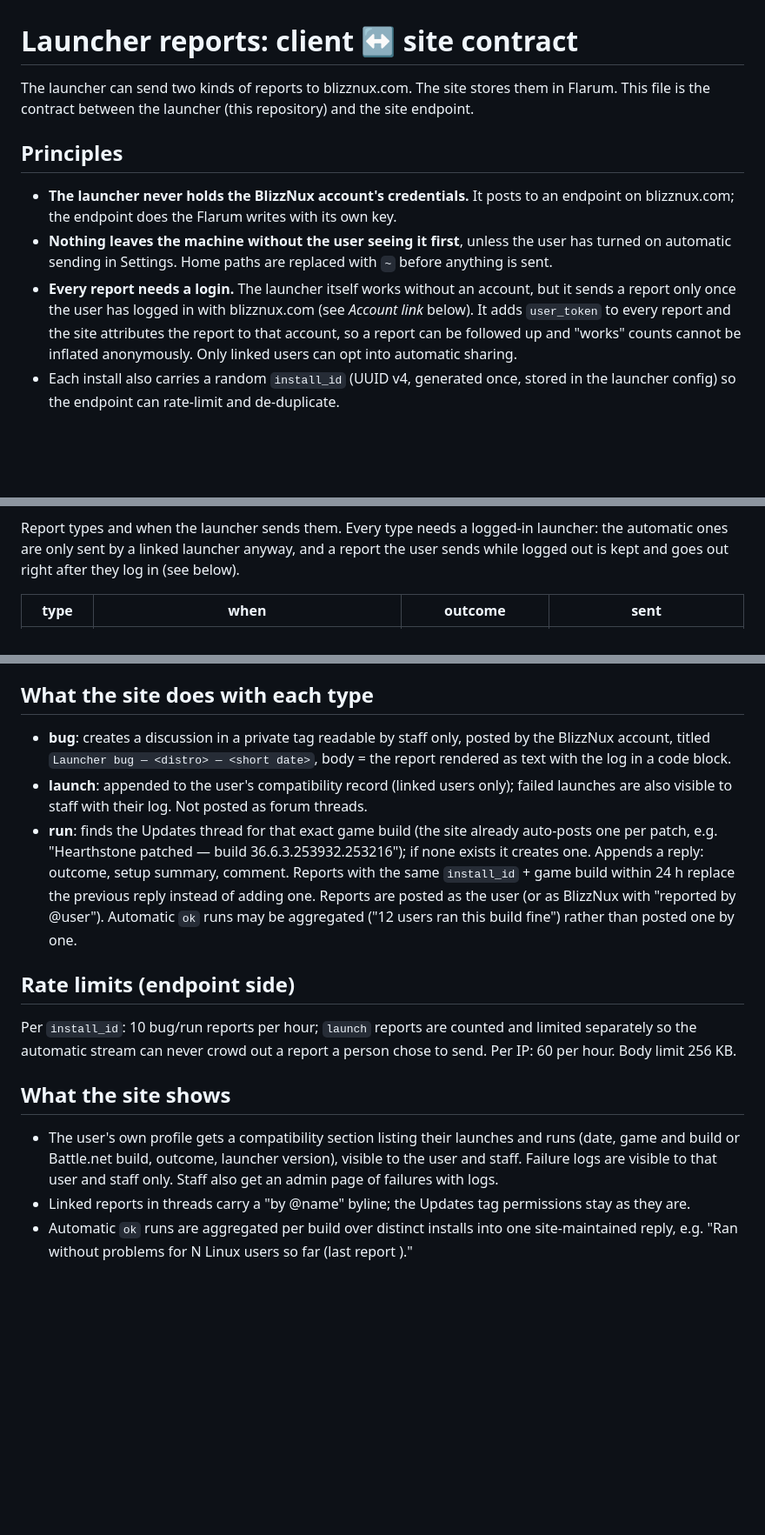
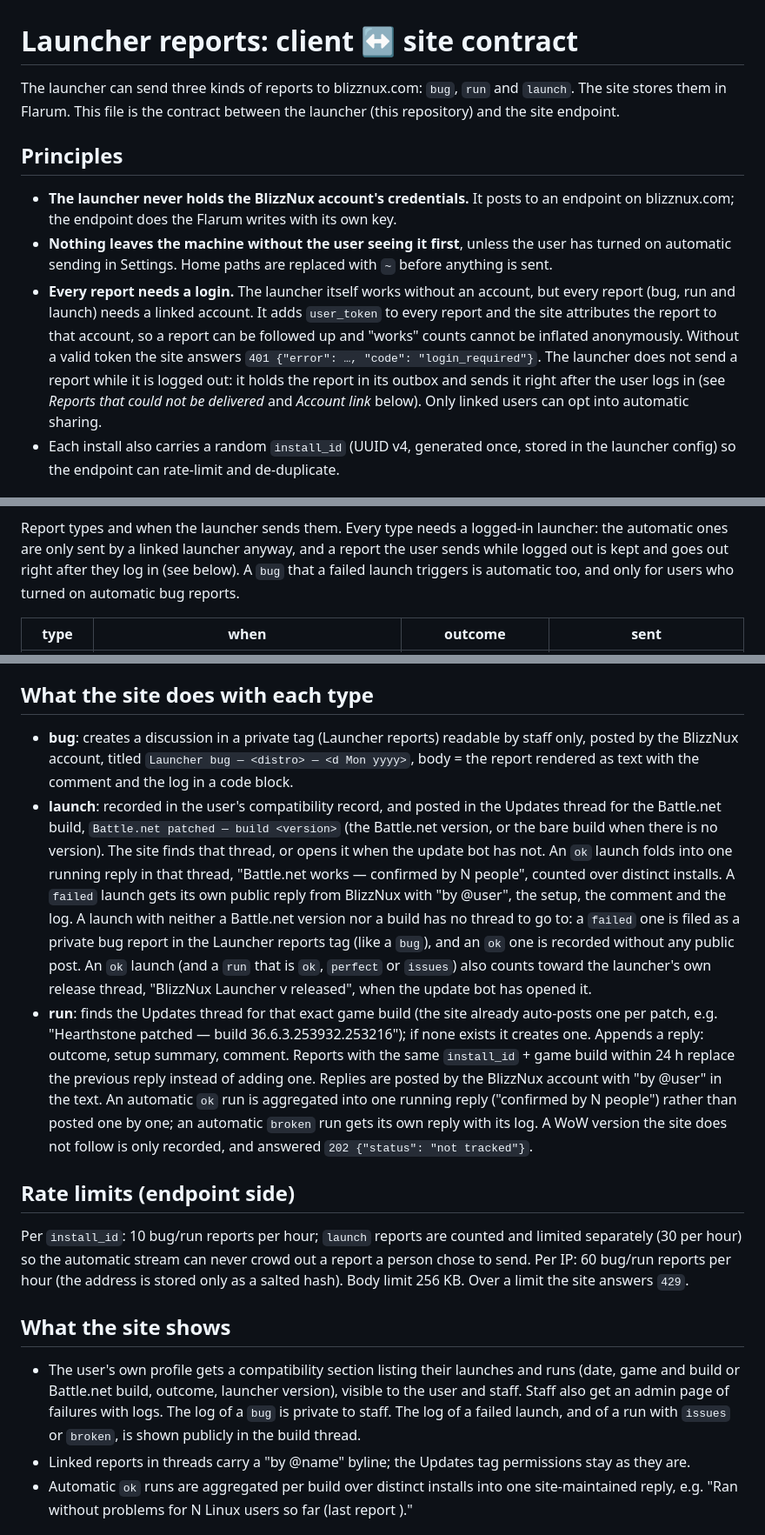
Before and after one commit to BlizzNux/launcher, a Markdown page: REPORTING.md, 3 parts joined by grey strips. Shown at 87% size. GitHub-like rendering; blank space fills up the shorter version.

```diff
--- a/REPORTING.md
+++ b/REPORTING.md
@@ -1,6 +1,6 @@
 # Launcher reports: client ↔ site contract
 
-The launcher can send two kinds of reports to blizznux.com. The site stores them in Flarum.
+The launcher can send three kinds of reports to blizznux.com: `bug`, `run` and `launch`. The site stores them in Flarum.
 This file is the contract between the launcher (this repository) and the site endpoint.
 
 ## Principles
@@ -9,11 +9,14 @@ This file is the contract between the launcher (this repository) and the site en
   blizznux.com; the endpoint does the Flarum writes with its own key.
 - **Nothing leaves the machine without the user seeing it first**, unless the user has turned
   on automatic sending in Settings. Home paths are replaced with `~` before anything is sent.
-- **Every report needs a login.** The launcher itself works without an account, but it sends a
-  report only once the user has logged in with blizznux.com (see *Account link* below). It adds
-  `user_token` to every report and the site attributes the report to that account, so a report
-  can be followed up and "works" counts cannot be inflated anonymously. Only linked users can
-  opt into automatic sharing.
+- **Every report needs a login.** The launcher itself works without an account, but every
+  report (bug, run and launch) needs a linked account. It adds `user_token` to every report and
+  the site attributes the report to that account, so a report can be followed up and "works"
+  counts cannot be inflated anonymously. Without a valid token the site answers `401
+  {"error": …, "code": "login_required"}`. The launcher does not send a report while it is
+  logged out: it holds the report in its outbox and sends it right after the user logs in (see
+  *Reports that could not be delivered* and *Account link* below). Only linked users can opt
+  into automatic sharing.
 - Each install also carries a random `install_id` (UUID v4, generated once, stored in the
   launcher config) so the endpoint can rate-limit and de-duplicate.
 
@@ -85,7 +96,8 @@ preview says so before the user sends.
 
 Report types and when the launcher sends them. Every type needs a logged-in launcher: the
 automatic ones are only sent by a linked launcher anyway, and a report the user sends while
-logged out is kept and goes out right after they log in (see below).
+logged out is kept and goes out right after they log in (see below). A `bug` that a failed
+launch triggers is automatic too, and only for users who turned on automatic bug reports.
 
 | type | when | outcome | sent |
 |------|------|---------|------|
@@ -203,30 +230,43 @@ is also used for the cookie). The one-time-code exchange from an earlier revisio
 
 ## What the site does with each type
 
-- **bug**: creates a discussion in a private tag readable by staff only, posted by the
-  BlizzNux account, titled `Launcher bug — <distro> — <short date>`, body = the report
-  rendered as text with the log in a code block.
-- **launch**: appended to the user's compatibility record (linked users only); failed launches
-  are also visible to staff with their log. Not posted as forum threads.
+- **bug**: creates a discussion in a private tag (Launcher reports) readable by staff only,
+  posted by the BlizzNux account, titled `Launcher bug — <distro> — <d Mon yyyy>`, body = the
+  report rendered as text with the comment and the log in a code block.
+- **launch**: recorded in the user's compatibility record, and posted in the Updates thread
+  for the Battle.net build, `Battle.net patched — build <version>` (the Battle.net version,
+  or the bare build when there is no version). The site finds that thread, or opens it when the
+  update bot has not. An `ok` launch folds into one running reply in that thread, "Battle.net
+  works — confirmed by N people", counted over distinct installs. A `failed` launch gets its own
+  public reply from BlizzNux with "by @user", the setup, the comment and the log. A launch with
+  neither a Battle.net version nor a build has no thread to go to: a `failed` one is filed as a
+  private bug report in the Launcher reports tag (like a `bug`), and an `ok` one is recorded
+  without any public post. An `ok` launch (and a `run` that is `ok`, `perfect` or `issues`) also
+  counts toward the launcher's own release thread, "BlizzNux Launcher v<version> released", when
+  the update bot has opened it.
 - **run**: finds the Updates thread for that exact game build (the site already auto-posts
   one per patch, e.g. "Hearthstone patched — build 36.6.3.253932.253216"); if none exists it
   creates one. Appends a reply: outcome, setup summary, comment. Reports with the same
-  `install_id` + game build within 24 h replace the previous reply instead of adding one. Reports
-  are posted as the user (or as BlizzNux with "reported by @user"). Automatic `ok` runs may be aggregated ("12 users ran this build fine") rather than
-  posted one by one.
+  `install_id` + game build within 24 h replace the previous reply instead of adding one.
+  Replies are posted by the BlizzNux account with "by @user" in the text. An automatic `ok` run
+  is aggregated into one running reply ("confirmed by N people") rather than posted one by one;
+  an automatic `broken` run gets its own reply with its log. A WoW version the site does not
+  follow is only recorded, and answered `202 {"status": "not tracked"}`.
 
 ## Rate limits (endpoint side)
 
 Per `install_id`: 10 bug/run reports per hour; `launch` reports are counted and limited
-separately so the automatic stream can never crowd out a report a person chose to send.
-Per IP: 60 per hour. Body limit 256 KB.
+separately (30 per hour) so the automatic stream can never crowd out a report a person chose to
+send. Per IP: 60 bug/run reports per hour (the address is stored only as a salted hash). Body
+limit 256 KB. Over a limit the site answers `429`.
 
 ## What the site shows
 
 - The user's own profile gets a compatibility section listing their launches and runs (date,
   game and build or Battle.net build, outcome, launcher version), visible to the user and staff.
-  Failure logs are visible to that user and staff only. Staff also get an admin page of
-  failures with logs.
+  Staff also get an admin page of failures with logs. The log of a `bug` is private to staff. The
+  log of a failed launch, and of a run with `issues` or `broken`, is shown publicly in the
+  build thread.
 - Linked reports in threads carry a "by @name" byline; the Updates tag permissions stay as they are.
 - Automatic `ok` runs are aggregated per build over distinct installs into one site-maintained
   reply, e.g. "Ran without problems for N Linux users so far (last report <date>)."
```
Also changed, not shown: other parts of REPORTING.md (+42 -19 lines).
